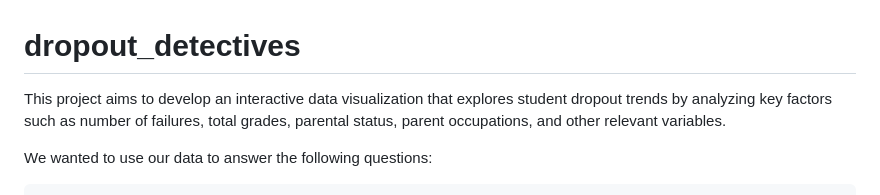
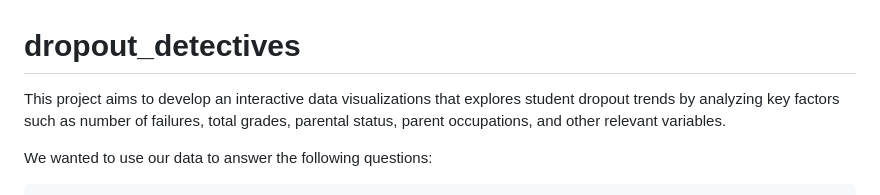
Before and after one commit to yvochu/dropout_detectives, a Markdown page: README.md, the part around the change. Rendered like a GitHub page.

```diff
--- a/README.md
+++ b/README.md
@@ -1,5 +1,5 @@
 # dropout_detectives
-This project aims to develop an interactive data visualization that explores student dropout trends by analyzing key factors such as number of failures, total grades, parental status, parent occupations, and other relevant variables.
+This project aims to develop an interactive data visualizations that explores student dropout trends by analyzing key factors such as number of failures, total grades, parental status, parent occupations, and other relevant variables.
 
 We wanted to use our data to answer the following questions:
 
```
